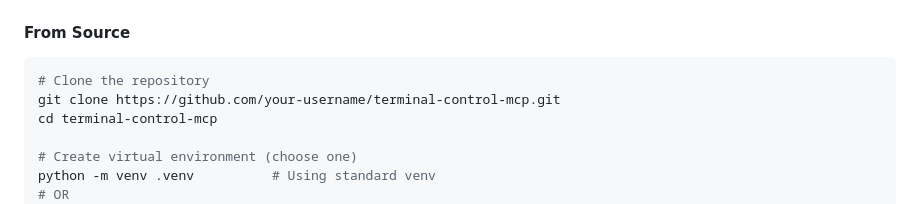
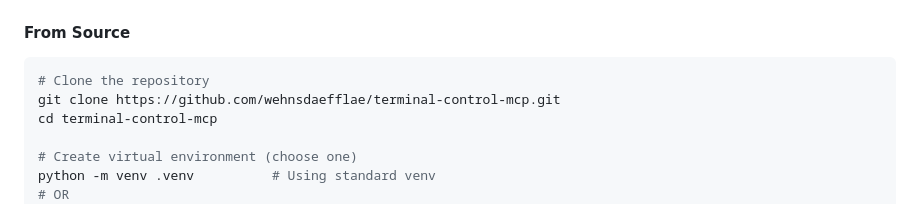
Before and after one commit to fastmcp-me/terminal-control-mcp, a Markdown page: README.md, the part around the change. Rendered like a GitHub page.

````diff
--- a/README.md
+++ b/README.md
@@ -59,7 +59,7 @@ pip install terminal-control-mcp
 
 ```bash
 # Clone the repository
-git clone https://github.com/your-username/terminal-control-mcp.git
+git clone https://github.com/wehnsdaefflae/terminal-control-mcp.git
 cd terminal-control-mcp
 
 # Create virtual environment (choose one)
````
